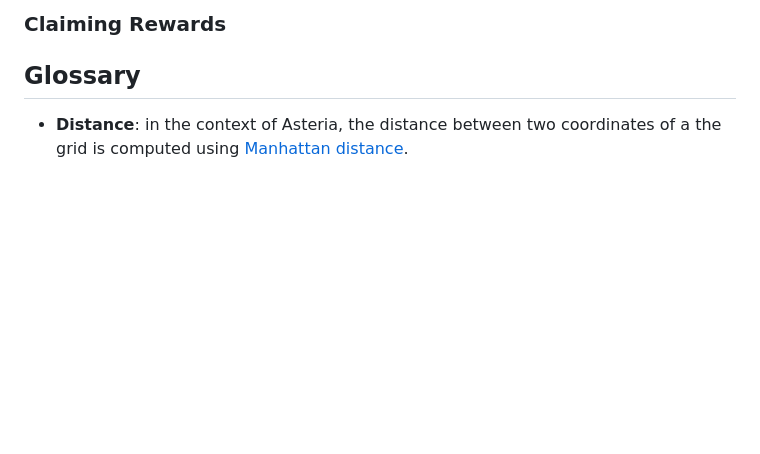
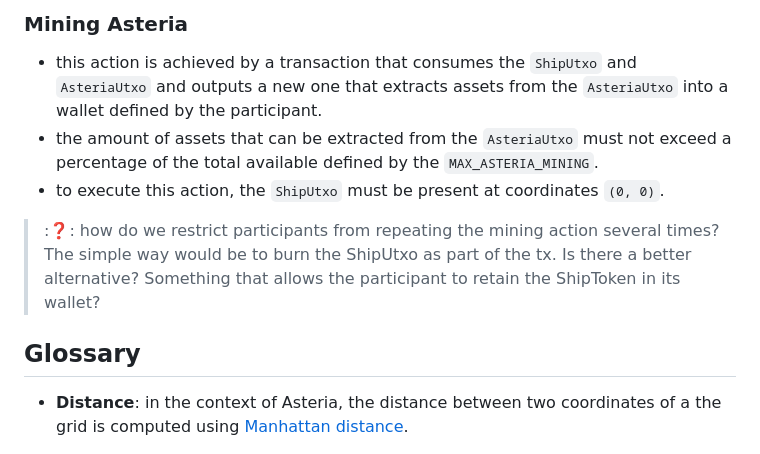
Before and after one commit to txpipe/asteria, a Markdown page: rules.md, the part around one of its changes. Rendered like a GitHub page; blank space fills up the shorter version.

```diff
--- a/rules.md
+++ b/rules.md
@@ -100,5 +130,11 @@
 
-### Claiming Rewards
+### Mining Asteria
+
+- this action is achieved by a transaction that consumes the `ShipUtxo` and `AsteriaUtxo` and outputs a new one that extracts assets from the `AsteriaUtxo` into a wallet defined by the participant.
+- the amount of assets that can be extracted from the `AsteriaUtxo` must not exceed a percentage of the total available defined by the `MAX_ASTERIA_MINING`.
+- to execute this action, the `ShipUtxo` must be present at coordinates `(0, 0)`.
+
+> ::question:: how do we restrict participants from repeating the mining action several times? The simple way would be to burn the ShipUtxo as part of the tx. Is there a better alternative? Something that allows the participant to retain the ShipToken in its wallet?
 
 ## Glossary
 
```
Also changed, not shown: other parts of rules.md (+37 -7 lines).
